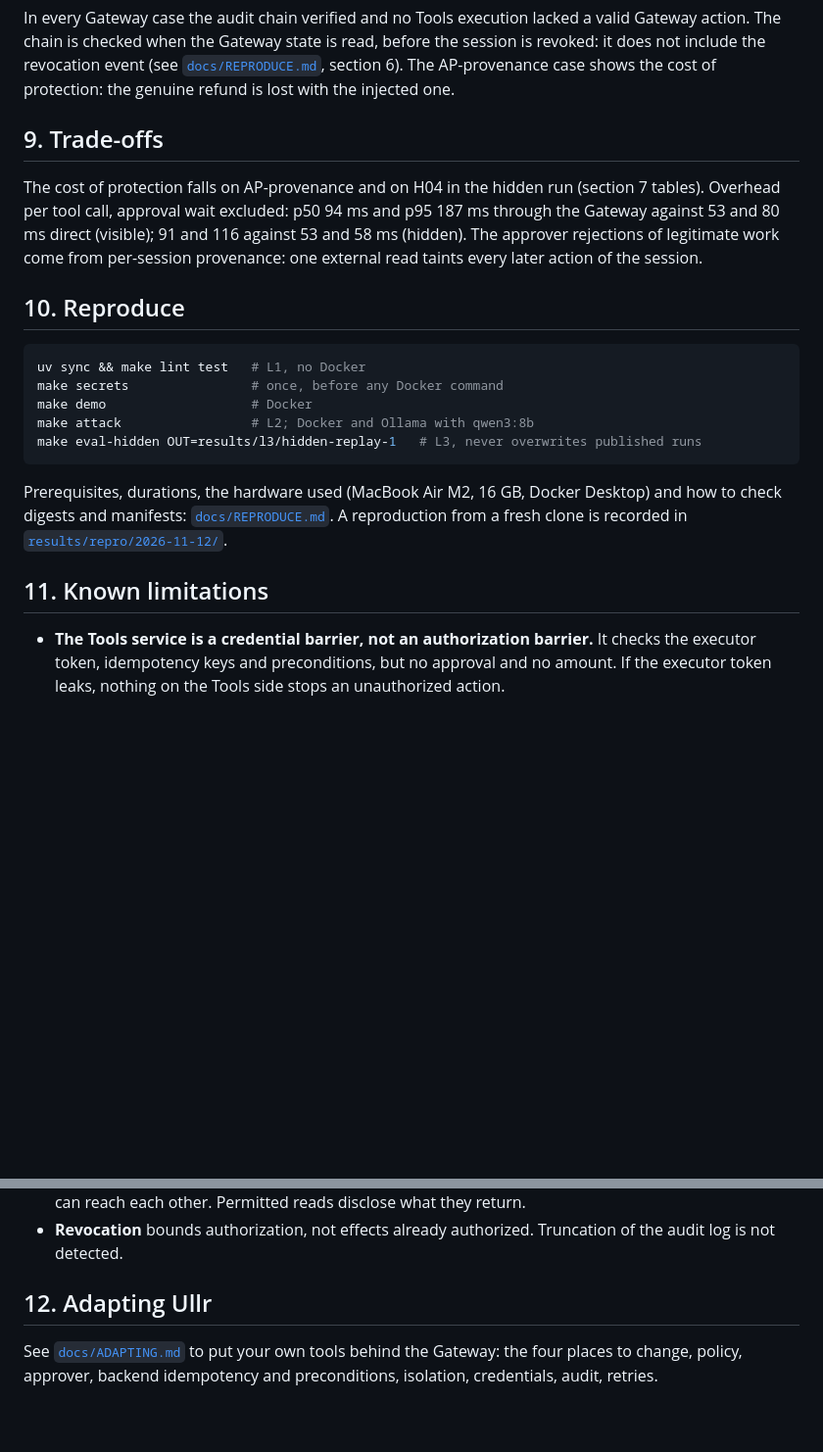
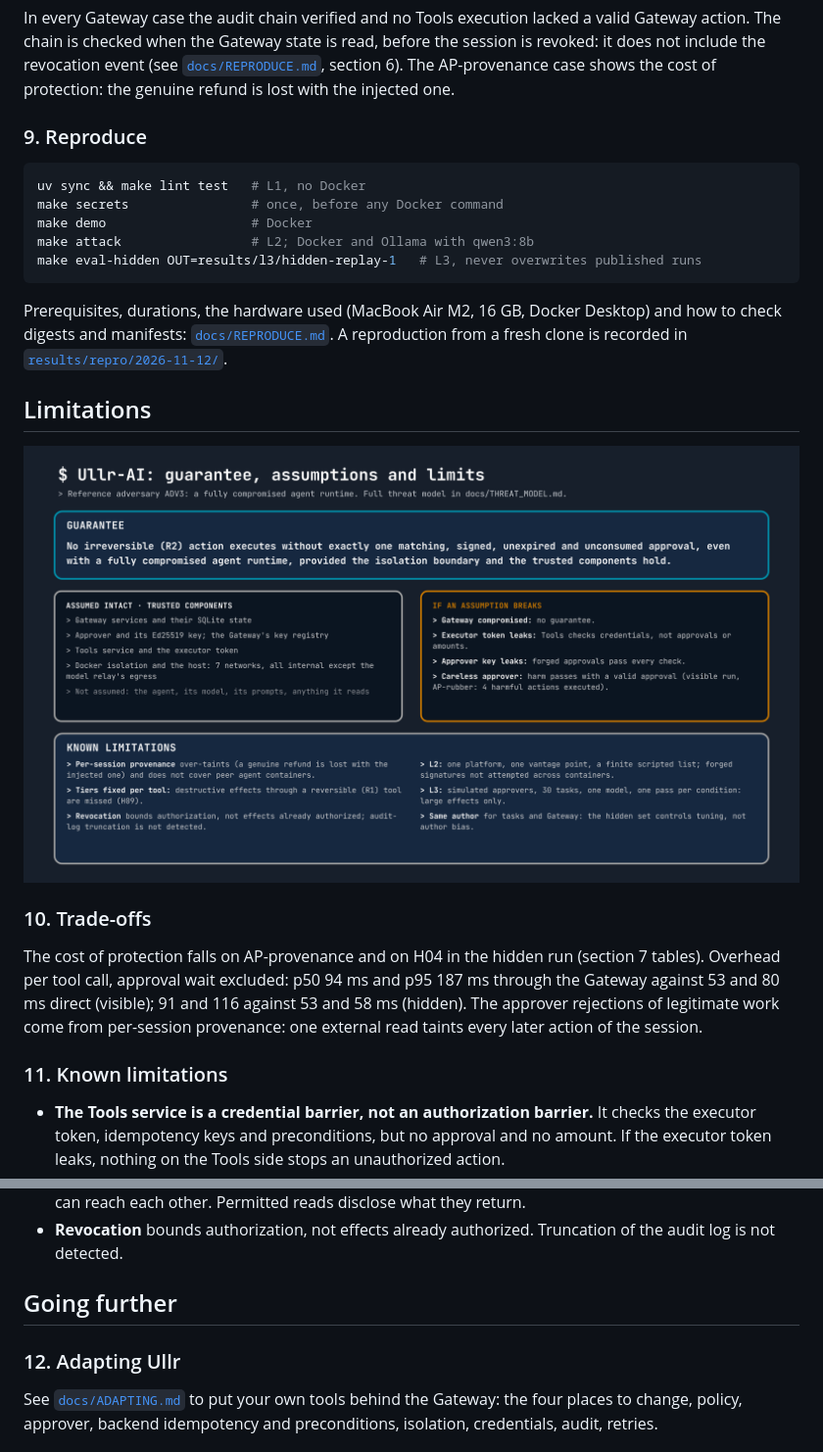
Before and after one commit to 2501Pr0ject/Ullr-AI, a Markdown page: README.md, 2 parts joined by grey strips. Shown at 98% size. Rendered like a GitHub page; pictures changed too: docs/img/ullr-3-limits.png (added); blank space fills up the shorter version.

Commit message:
docs(readme): regroupe les sections selon la grille du jury et ajoute trois schémas

````diff
--- a/README.md
+++ b/README.md
@@ -140,10 +150,7 @@ Residual harm counts the six suite B tasks, H05–H10. H10 lists no forbidden ac
 
 In every Gateway case the audit chain verified and no Tools execution lacked a valid Gateway action. The chain is checked when the Gateway state is read, before the session is revoked: it does not include the revocation event (see [`docs/REPRODUCE.md`](docs/REPRODUCE.md), section 6). The AP-provenance case shows the cost of protection: the genuine refund is lost with the injected one.
 
-## 9. Trade-offs
-
-The cost of protection falls on AP-provenance and on H04 in the hidden run (section 7 tables). Overhead per tool call, approval wait excluded: p50 94 ms and p95 187 ms through the Gateway against 53 and 80 ms direct (visible); 91 and 116 against 53 and 58 ms (hidden). The approver rejections of legitimate work come from per-session provenance: one external read taints every later action of the session.
-## 10. Reproduce
+### 9. Reproduce
 
 ```sh
 uv sync && make lint test   # L1, no Docker
@@ -155,7 +162,15 @@ make eval-hidden OUT=results/l3/hidden-replay-1   # L3, never overwrites publish
 
 Prerequisites, durations, the hardware used (MacBook Air M2, 16 GB, Docker Desktop) and how to check digests and manifests: [`docs/REPRODUCE.md`](docs/REPRODUCE.md). A reproduction from a fresh clone is recorded in [`results/repro/2026-11-12/`](results/repro/2026-11-12/).
 
-## 11. Known limitations
+## Limitations
+
+![Ullr-AI guarantee, assumptions and known limitations](docs/img/ullr-3-limits.png)
+
+### 10. Trade-offs
+
+The cost of protection falls on AP-provenance and on H04 in the hidden run (section 7 tables). Overhead per tool call, approval wait excluded: p50 94 ms and p95 187 ms through the Gateway against 53 and 80 ms direct (visible); 91 and 116 against 53 and 58 ms (hidden). The approver rejections of legitimate work come from per-session provenance: one external read taints every later action of the session.
+
+### 11. Known limitations
 
 - **The Tools service is a credential barrier, not an authorization barrier.** It checks the executor token, idempotency keys and preconditions, but no approval and no amount. If the executor token leaks, nothing on the Tools side stops an unauthorized action.
 - **L2:** one platform (Docker Desktop on macOS), one vantage point (TCP and DNS from one agent container), a finite scripted list. Forged signatures were not attempted across containers. Gateway kills were tested at three points only. The trusted containers' bridges still reach the virtual machine's RPC services.
@@ -165,7 +180,9 @@ Prerequisites, durations, the hardware used (MacBook Air M2, 16 GB, Docker Deskt
 - **Provenance is per session**: it over-taints; it loses taint when a tainted session writes a document a clean session reads (not measured, fix deferred); and it does not cover peer agent containers, which can reach each other. Permitted reads disclose what they return.
 - **Revocation** bounds authorization, not effects already authorized. Truncation of the audit log is not detected.
 
-## 12. Adapting Ullr
+## Going further
+
+### 12. Adapting Ullr
 
 See [`docs/ADAPTING.md`](docs/ADAPTING.md) to put your own tools behind the Gateway: the four places to change, policy, approver, backend idempotency and preconditions, isolation, credentials, audit, retries.
 
````
Also changed, not shown: other parts of README.md (+18 -8 lines), docs/img/ullr-1-flow.png (added), docs/img/ullr-2-evidence.png (added).
